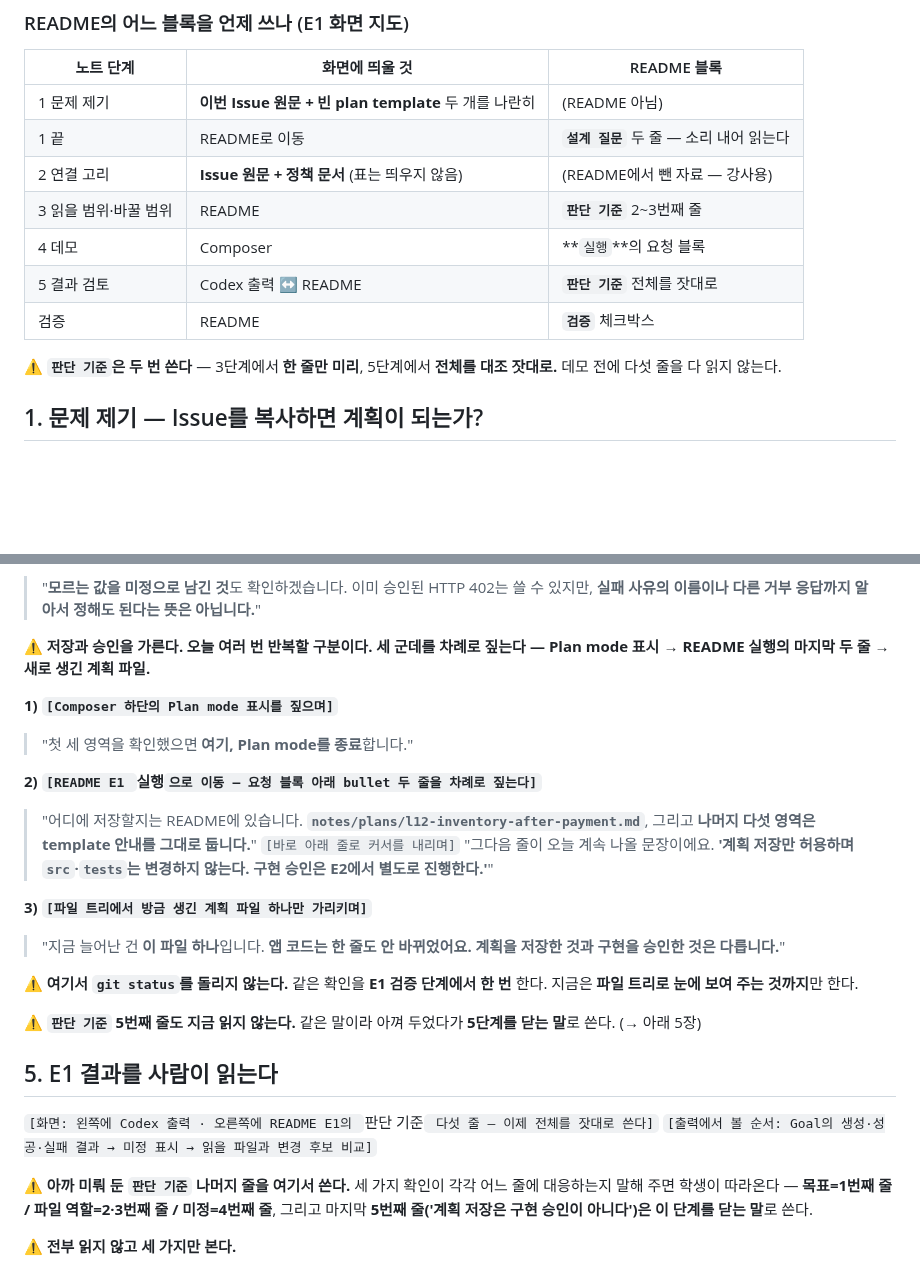
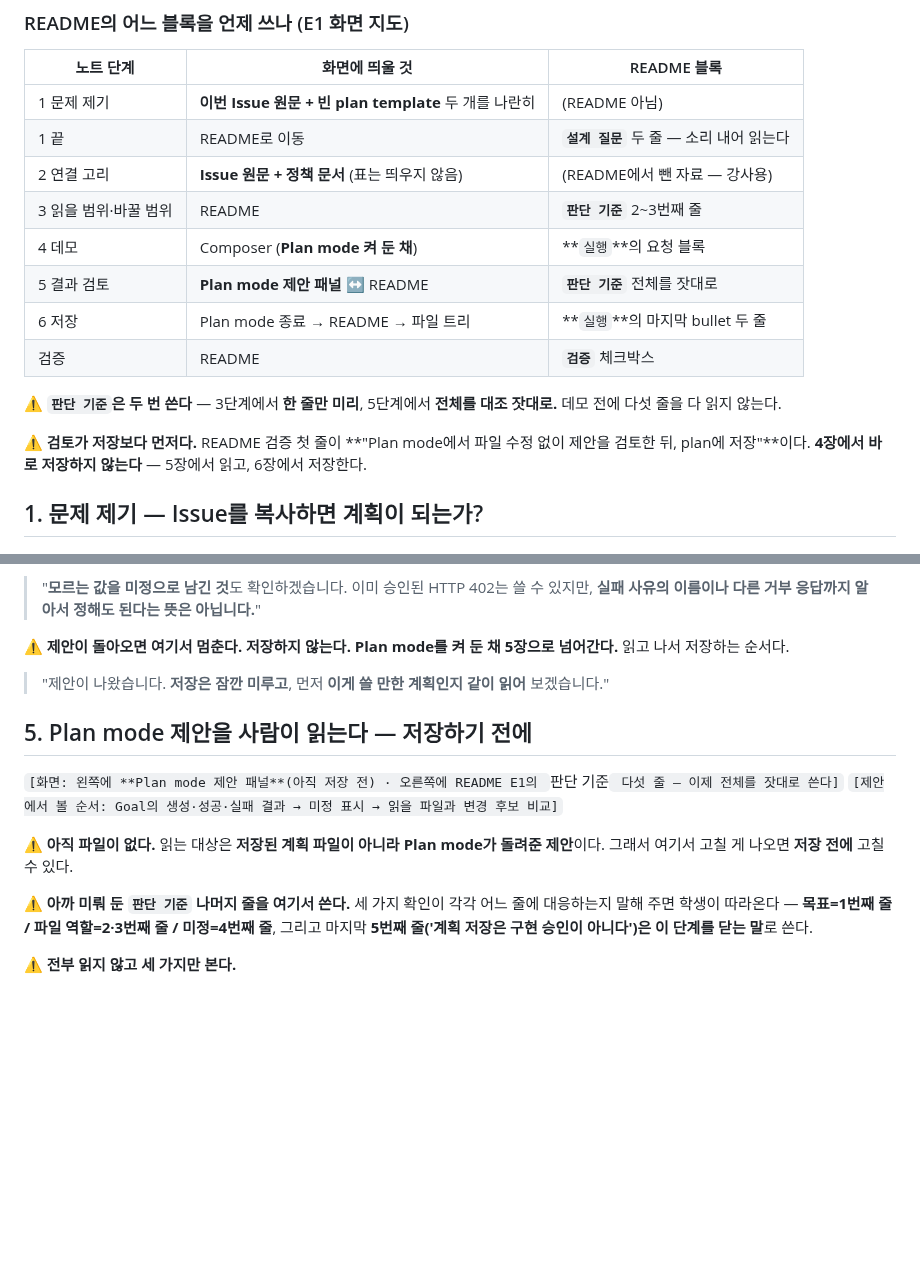
Before and after one commit to RainaKim/codex-lecture, a Markdown page: ref/lecture12-speaker-notes.md, 2 parts joined by grey strips. GitHub-like rendering; blank space fills up the shorter version.

Commit message:
12강 스피커노트: E1 검토를 저장보다 앞으로 되돌림
README 검증 1번('Plan mode에서 파일 수정 없이 제안을 검토한 뒤 저장')과 어긋나 있었다.
- 4장에서 저장 블록을 빼고 'Plan mode 켜 둔 채 멈춤'으로 마감
- 5장을 'Plan mode 제안을 저장하기 전에 읽는다'로 명확화 (읽는 대상이 파일이 아니라 제안)
- 저장 3단계를 6장으로 신설
- E1 화면 지도에 6 저장 행과 순서 경고 추가

Co-Authored-By: Claude Opus 5 <noreply@anthropic.com>

```diff
--- a/ref/lecture12-speaker-notes.md
+++ b/ref/lecture12-speaker-notes.md
@@ -253,12 +253,16 @@ $ git diff --cached --stat -- src tests
 | 1 끝 | README로 이동 | **`설계 질문`** 두 줄 — 소리 내어 읽는다 |
 | 2 연결 고리 | **Issue 원문 + 정책 문서** (표는 띄우지 않음) | (README에서 뺀 자료 — 강사용) |
 | 3 읽을 범위·바꿀 범위 | README | **`판단 기준`** 2~3번째 줄 |
-| 4 데모 | Composer | **`실행`**의 요청 블록 |
-| 5 결과 검토 | Codex 출력 ↔ README | **`판단 기준`** 전체를 잣대로 |
+| 4 데모 | Composer (**Plan mode 켜 둔 채**) | **`실행`**의 요청 블록 |
+| 5 결과 검토 | **Plan mode 제안 패널** ↔ README | **`판단 기준`** 전체를 잣대로 |
+| 6 저장 | Plan mode 종료 → README → 파일 트리 | **`실행`**의 마지막 bullet 두 줄 |
 | 검증 | README | **`검증`** 체크박스 |
 
 ⚠️ **`판단 기준`은 두 번 쓴다** — 3단계에서 **한 줄만 미리**, 5단계에서 **전체를 대조 잣대로.**
 데모 전에 다섯 줄을 다 읽지 않는다.
+
+⚠️ **검토가 저장보다 먼저다.** README 검증 첫 줄이 **"Plan mode에서 파일 수정 없이 제안을 검토한
+뒤, plan에 저장"**이다. **4장에서 바로 저장하지 않는다** — 5장에서 읽고, 6장에서 저장한다.
 
 ## 1. 문제 제기 — Issue를 복사하면 계획이 되는가?
 
@@ -414,33 +418,18 @@ template의 `Goal` 칸을 가리킨다.
 > "**모르는 값을 미정으로 남긴 것**도 확인하겠습니다. 이미 승인된 HTTP 402는 쓸 수 있지만, **실패
 > 사유의 이름이나 다른 거부 응답까지 알아서 정해도 된다는 뜻은 아닙니다.**"
 
-⚠️ **저장과 승인을 가른다. 오늘 여러 번 반복할 구분이다.**
-**세 군데를 차례로 짚는다 — Plan mode 표시 → README 실행의 마지막 두 줄 → 새로 생긴 계획 파일.**
+⚠️ **제안이 돌아오면 여기서 멈춘다. 저장하지 않는다.**
+**Plan mode를 켜 둔 채 5장으로 넘어간다.** 읽고 나서 저장하는 순서다.
+> "제안이 나왔습니다. **저장은 잠깐 미루고**, 먼저 **이게 쓸 만한 계획인지 같이 읽어** 보겠습니다."
 
-**1) `[Composer 하단의 Plan mode 표시를 짚으며]`**
-> "첫 세 영역을 확인했으면 **여기, Plan mode를 종료**합니다."
+## 5. Plan mode 제안을 사람이 읽는다 — 저장하기 전에
 
-**2) `[README E1 `실행`으로 이동 — 요청 블록 아래 bullet 두 줄을 차례로 짚는다]`**
-> "어디에 저장할지는 README에 있습니다. **`notes/plans/l12-inventory-after-payment.md`**,
-> 그리고 **나머지 다섯 영역은 template 안내를 그대로 둡니다.**"
-> `[바로 아래 줄로 커서를 내리며]`
-> "그다음 줄이 오늘 계속 나올 문장이에요. **'계획 저장만 허용하며 `src`·`tests`는 변경하지 않는다.
-> 구현 승인은 E2에서 별도로 진행한다.'**"
+`[화면: 왼쪽에 **Plan mode 제안 패널**(아직 저장 전) · 오른쪽에 README E1의 `판단 기준` 다섯 줄
+— 이제 전체를 잣대로 쓴다]`
+`[제안에서 볼 순서: Goal의 생성·성공·실패 결과 → 미정 표시 → 읽을 파일과 변경 후보 비교]`
 
-**3) `[파일 트리에서 방금 생긴 계획 파일 하나만 가리키며]`**
-> "지금 늘어난 건 **이 파일 하나**입니다. **앱 코드는 한 줄도 안 바뀌었어요.**
-> **계획을 저장한 것과 구현을 승인한 것은 다릅니다.**"
-
-⚠️ **여기서 `git status`를 돌리지 않는다.** 같은 확인을 **E1 검증 단계에서 한 번** 한다.
-지금은 **파일 트리로 눈에 보여 주는 것까지**만 한다.
-
-⚠️ **`판단 기준` 5번째 줄도 지금 읽지 않는다.** 같은 말이라 아껴 두었다가 **5단계를 닫는 말**로 쓴다.
-(→ 아래 5장)
-
-## 5. E1 결과를 사람이 읽는다
-
-`[화면: 왼쪽에 Codex 출력 · 오른쪽에 README E1의 `판단 기준` 다섯 줄 — 이제 전체를 잣대로 쓴다]`
-`[출력에서 볼 순서: Goal의 생성·성공·실패 결과 → 미정 표시 → 읽을 파일과 변경 후보 비교]`
+⚠️ **아직 파일이 없다.** 읽는 대상은 **저장된 계획 파일이 아니라 Plan mode가 돌려준 제안**이다.
+그래서 여기서 고칠 게 나오면 **저장 전에** 고칠 수 있다.
 
 ⚠️ **아까 미뤄 둔 `판단 기준` 나머지 줄을 여기서 쓴다.** 세 가지 확인이 각각 어느 줄에 대응하는지
 말해 주면 학생이 따라온다 — **목표=1번째 줄 / 파일 역할=2·3번째 줄 / 미정=4번째 줄**,
```
Also changed, not shown: other parts of ref/lecture12-speaker-notes.md (+21 -0 lines).
